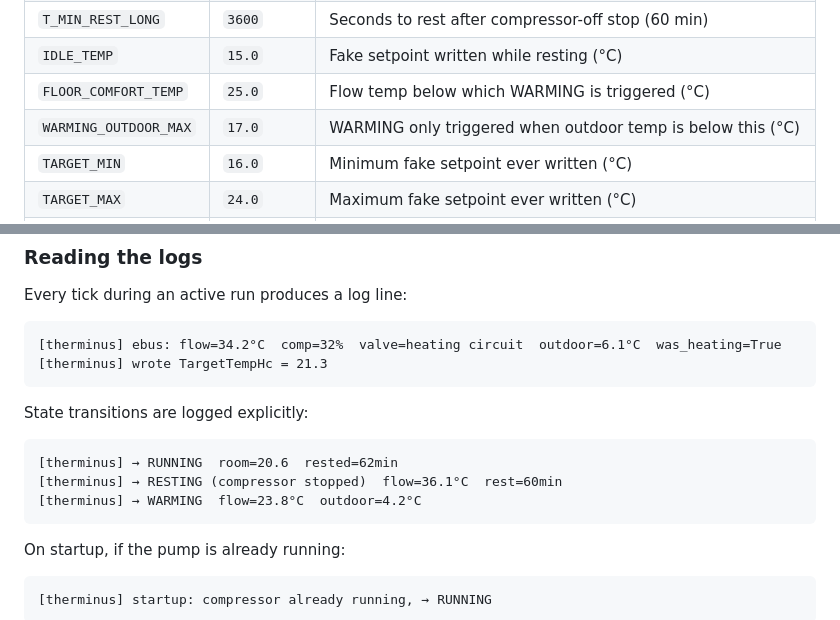
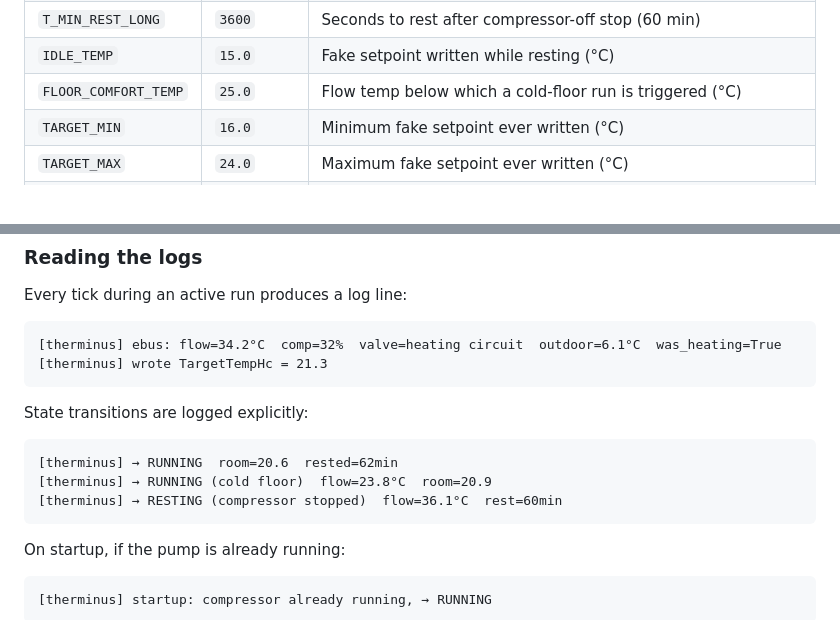
Before and after one commit to stgm/therminus, a Markdown page: README.md, 2 parts joined by grey strips. GitHub-like rendering.

````diff
--- a/README.md
+++ b/README.md
@@ -233,8 +232,7 @@ All configuration is at the top of `app.py`. The most important settings:
 | `T_MIN_REST_SHORT`   | `1800`   | Seconds to rest after room-temp stop (30 min)        |
 | `T_MIN_REST_LONG`    | `3600`   | Seconds to rest after compressor-off stop (60 min)   |
 | `IDLE_TEMP`          | `15.0`   | Fake setpoint written while resting (°C)             |
-| `FLOOR_COMFORT_TEMP` | `25.0`   | Flow temp below which WARMING is triggered (°C)      |
-| `WARMING_OUTDOOR_MAX`| `17.0`   | WARMING only triggered when outdoor temp is below this (°C) |
+| `FLOOR_COMFORT_TEMP` | `25.0`   | Flow temp below which a cold-floor run is triggered (°C) |
 | `TARGET_MIN`         | `16.0`   | Minimum fake setpoint ever written (°C)              |
 | `TARGET_MAX`         | `24.0`   | Maximum fake setpoint ever written (°C)              |
 | `LATITUDE`           | `52.3` | Your latitude for weather fetch                    |
@@ -483,8 +479,8 @@ Every tick during an active run produces a log line:
 State transitions are logged explicitly:
 ```
 [therminus] → RUNNING  room=20.6  rested=62min
+[therminus] → RUNNING (cold floor)  flow=23.8°C  room=20.9
 [therminus] → RESTING (compressor stopped)  flow=36.1°C  rest=60min
-[therminus] → WARMING  flow=23.8°C  outdoor=4.2°C
 ```
 
 On startup, if the pump is already running:
````
Also changed, not shown: other parts of README.md (+24 -27 lines).
